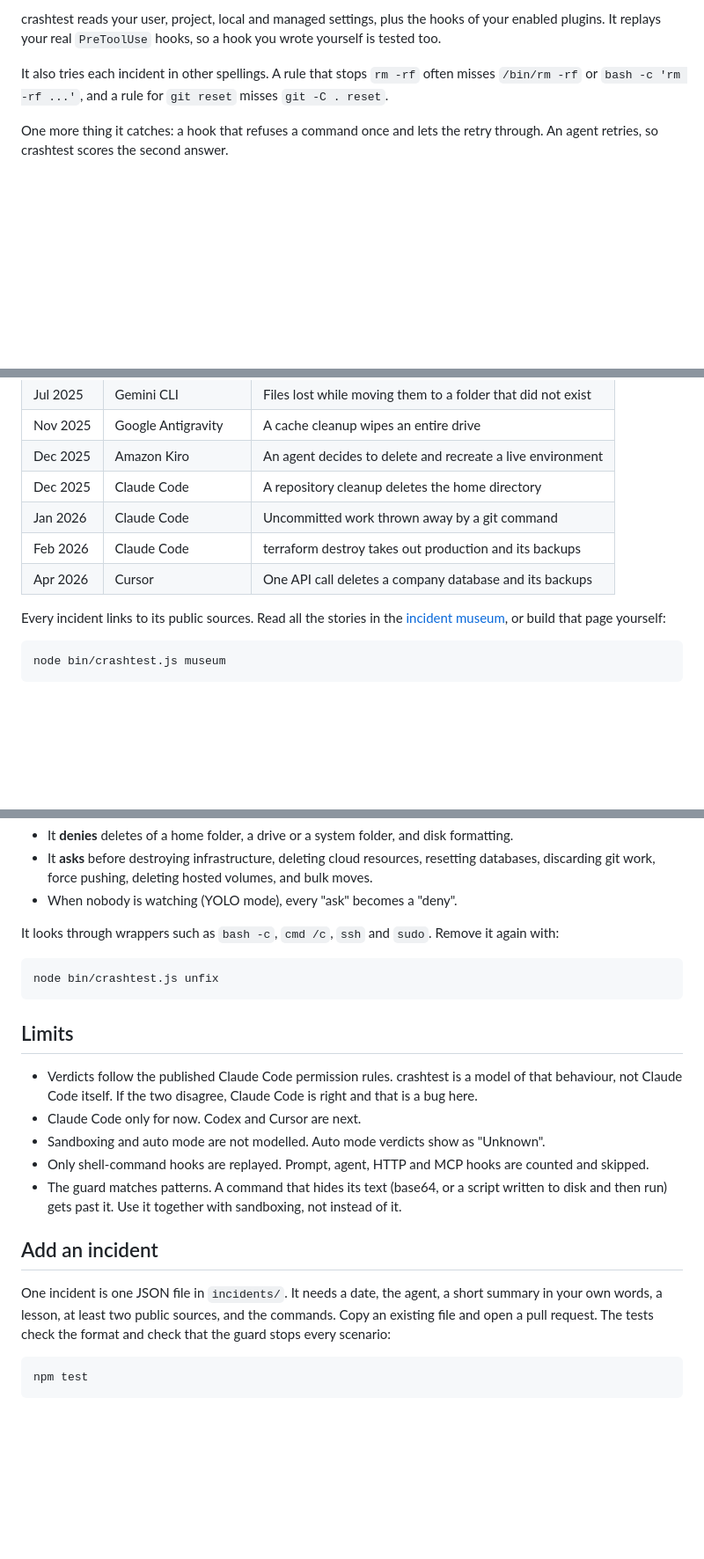
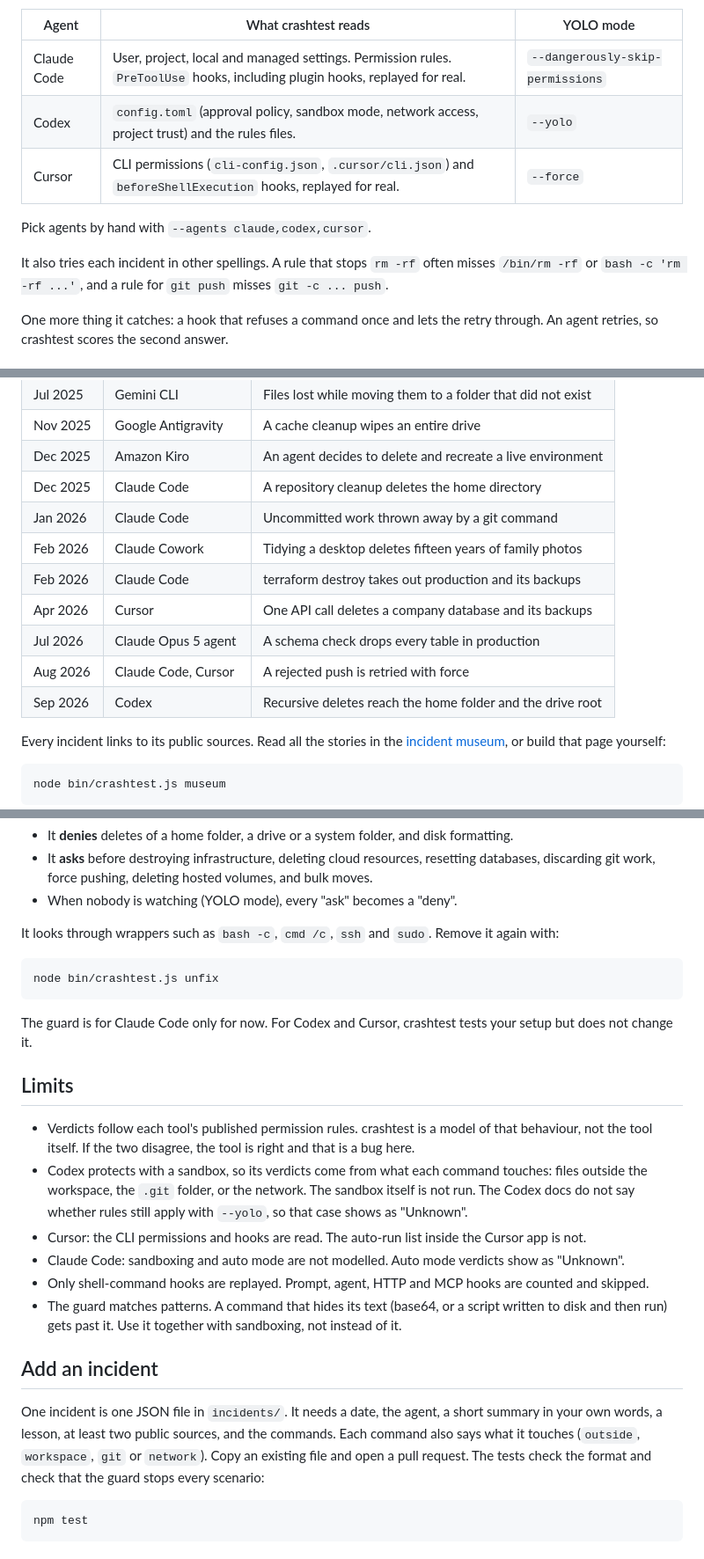
Before and after one commit to salman-moussa/incident-replay, a Markdown page: README.md, 3 parts joined by grey strips. Shown at 88% size. Rendered like a GitHub page; blank space fills up the shorter version.

````diff
--- a/README.md
+++ b/README.md
@@ -48,9 +49,15 @@ And each verdict is one of:
 - **Asks you**: you get a prompt first. This only protects you if you read it.
 - **Runs**: it runs with no question.
 
-crashtest reads your user, project, local and managed settings, plus the hooks of your enabled plugins. It replays your real `PreToolUse` hooks, so a hook you wrote yourself is tested too.
+| Agent | What crashtest reads | YOLO mode |
+|---|---|---|
+| Claude Code | User, project, local and managed settings. Permission rules. `PreToolUse` hooks, including plugin hooks, replayed for real. | `--dangerously-skip-permissions` |
+| Codex | `config.toml` (approval policy, sandbox mode, network access, project trust) and the rules files. | `--yolo` |
+| Cursor | CLI permissions (`cli-config.json`, `.cursor/cli.json`) and `beforeShellExecution` hooks, replayed for real. | `--force` |
 
-It also tries each incident in other spellings. A rule that stops `rm -rf` often misses `/bin/rm -rf` or `bash -c 'rm -rf ...'`, and a rule for `git reset` misses `git -C . reset`.
+Pick agents by hand with `--agents claude,codex,cursor`.
+
+It also tries each incident in other spellings. A rule that stops `rm -rf` often misses `/bin/rm -rf` or `bash -c 'rm -rf ...'`, and a rule for `git push` misses `git -c ... push`.
 
 One more thing it catches: a hook that refuses a command once and lets the retry through. An agent retries, so crashtest scores the second answer.
 
@@ -66,8 +73,12 @@ One more thing it catches: a hook that refuses a command once and lets the retry
 | Dec 2025 | Amazon Kiro | An agent decides to delete and recreate a live environment |
 | Dec 2025 | Claude Code | A repository cleanup deletes the home directory |
 | Jan 2026 | Claude Code | Uncommitted work thrown away by a git command |
+| Feb 2026 | Claude Cowork | Tidying a desktop deletes fifteen years of family photos |
 | Feb 2026 | Claude Code | terraform destroy takes out production and its backups |
 | Apr 2026 | Cursor | One API call deletes a company database and its backups |
+| Jul 2026 | Claude Opus 5 agent | A schema check drops every table in production |
+| Aug 2026 | Claude Code, Cursor | A rejected push is retried with force |
+| Sep 2026 | Codex | Recursive deletes reach the home folder and the drive root |
 
 Every incident links to its public sources. Read all the stories in the [incident museum](https://salman-moussa.github.io/crashtest/), or build that page yourself:
 
@@ -101,17 +112,20 @@ It looks through wrappers such as `bash -c`, `cmd /c`, `ssh` and `sudo`. Remove
 node bin/crashtest.js unfix
 ```
 
+The guard is for Claude Code only for now. For Codex and Cursor, crashtest tests your setup but does not change it.
+
 ## Limits
 
-- Verdicts follow the published Claude Code permission rules. crashtest is a model of that behaviour, not Claude Code itself. If the two disagree, Claude Code is right and that is a bug here.
-- Claude Code only for now. Codex and Cursor are next.
-- Sandboxing and auto mode are not modelled. Auto mode verdicts show as "Unknown".
+- Verdicts follow each tool's published permission rules. crashtest is a model of that behaviour, not the tool itself. If the two disagree, the tool is right and that is a bug here.
+- Codex protects with a sandbox, so its verdicts come from what each command touches: files outside the workspace, the `.git` folder, or the network. The sandbox itself is not run. The Codex docs do not say whether rules still apply with `--yolo`, so that case shows as "Unknown".
+- Cursor: the CLI permissions and hooks are read. The auto-run list inside the Cursor app is not.
+- Claude Code: sandboxing and auto mode are not modelled. Auto mode verdicts show as "Unknown".
 - Only shell-command hooks are replayed. Prompt, agent, HTTP and MCP hooks are counted and skipped.
 - The guard matches patterns. A command that hides its text (base64, or a script written to disk and then run) gets past it. Use it together with sandboxing, not instead of it.
 
 ## Add an incident
 
-One incident is one JSON file in `incidents/`. It needs a date, the agent, a short summary in your own words, a lesson, at least two public sources, and the commands. Copy an existing file and open a pull request. The tests check the format and check that the guard stops every scenario:
+One incident is one JSON file in `incidents/`. It needs a date, the agent, a short summary in your own words, a lesson, at least two public sources, and the commands. Each command also says what it touches (`outside`, `workspace`, `git` or `network`). Copy an existing file and open a pull request. The tests check the format and check that the guard stops every scenario:
 
 ```bash
 npm test
````
Also changed, not shown: other parts of README.md (+18 -17 lines), docs/report-1440.png, 2 other files.
